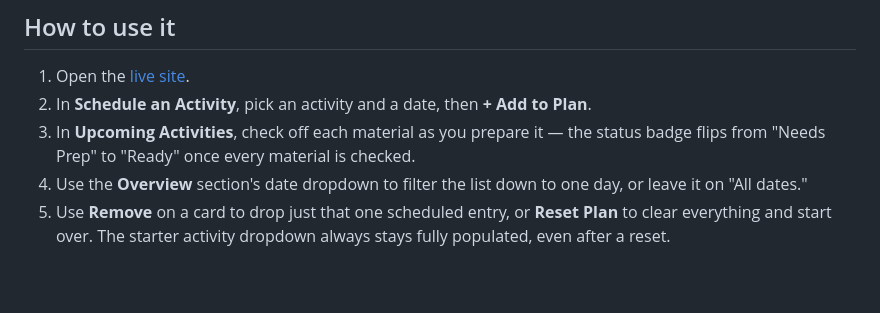
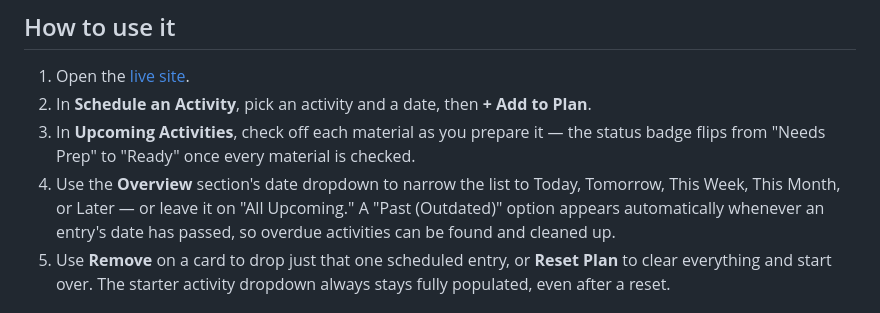
Before and after one commit to vegalh/lesson-prep-planner, a Markdown page: README.md, the part around the change. Drawn GitHub-style; blank space fills up the shorter version.

Commit message:
Refine date filtering: update dropdown options to relative buckets and add automatic past date handling in UI

```diff
--- a/README.md
+++ b/README.md
@@ -33,8 +33,10 @@ day needs.
 3. In **Upcoming Activities**, check off each material as you prepare it —
    the status badge flips from "Needs Prep" to "Ready" once every material
    is checked.
-4. Use the **Overview** section's date dropdown to filter the list down to
-   one day, or leave it on "All dates."
+4. Use the **Overview** section's date dropdown to narrow the list to
+   Today, Tomorrow, This Week, This Month, or Later — or leave it on "All
+   Upcoming." A "Past (Outdated)" option appears automatically whenever an
+   entry's date has passed, so overdue activities can be found and cleaned up.
 5. Use **Remove** on a card to drop just that one scheduled entry, or
    **Reset Plan** to clear everything and start over. The starter activity
    dropdown always stays fully populated, even after a reset.
```
Also changed, not shown: PRD.md (+3 -2 lines).
